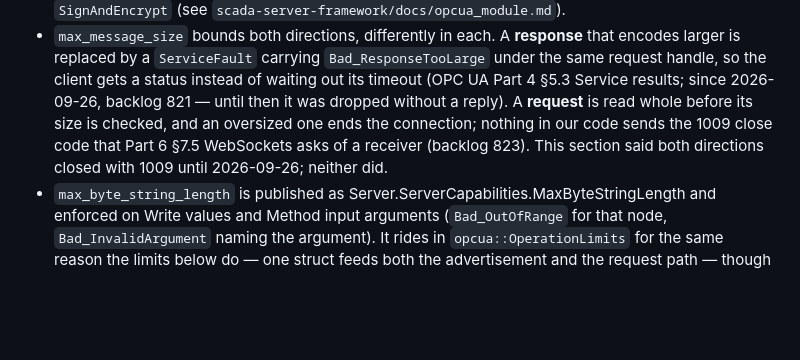
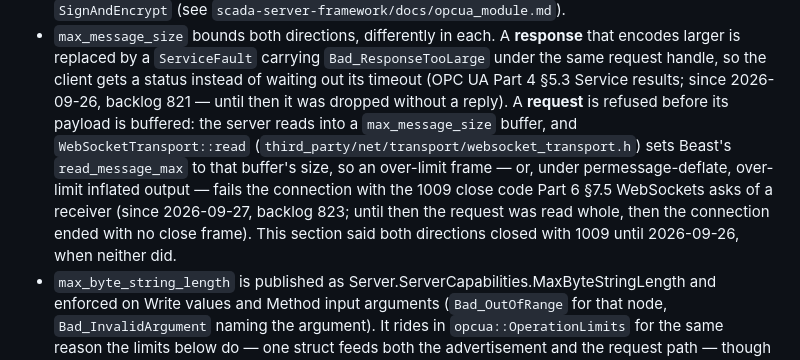
Before and after one commit to alexsmn/scada-common, a Markdown page: docs/opcua.md, the part around one of its changes. GitHub-like rendering; blank space fills up the shorter version.

Commit message:
docs, tasks: oversized WebSocket requests now close with 1009; 823 done
common/docs/opcua.md, ADR 0014 and the framework's opcua_module.md all
said an oversized request was read whole and ended the connection with
no close frame. Each now says what the previous commit made true, and
the two living docs are re-dated. 823 is deleted from tasks.md.

Co-Authored-By: Claude Opus 5.5 <noreply@anthropic.com>

```diff
--- a/docs/opcua.md
+++ b/docs/opcua.md
@@ -718,10 +718,15 @@ Notes:
   `Bad_ResponseTooLarge` under the same request handle, so the client gets a
   status instead of waiting out its timeout (OPC UA Part 4 §5.3 Service results;
   since 2026-09-26, backlog 821 — until then it was dropped without a reply).
-  A **request** is read whole before its size is checked, and an oversized one
-  ends the connection; nothing in our code sends the 1009 close code that
-  Part 6 §7.5 WebSockets asks of a receiver (backlog 823). This section said
-  both directions closed with 1009 until 2026-09-26; neither did.
+  A **request** is refused before its payload is buffered: the server reads
+  into a `max_message_size` buffer, and `WebSocketTransport::read`
+  (`third_party/net/transport/websocket_transport.h`) sets Beast's
+  `read_message_max` to that buffer's size, so an over-limit frame — or, under
+  permessage-deflate, over-limit inflated output — fails the connection with
+  the 1009 close code Part 6 §7.5 WebSockets asks of a receiver (since
+  2026-09-27, backlog 823; until then the request was read whole, then the
+  connection ended with no close frame). This section said both directions
+  closed with 1009 until 2026-09-26, when neither did.
 - `max_byte_string_length` is published as
   Server.ServerCapabilities.MaxByteStringLength and enforced on Write values
   and Method input arguments (`Bad_OutOfRange` for that node,
```
Also changed, not shown: other parts of docs/opcua.md (+1 -1 lines).
